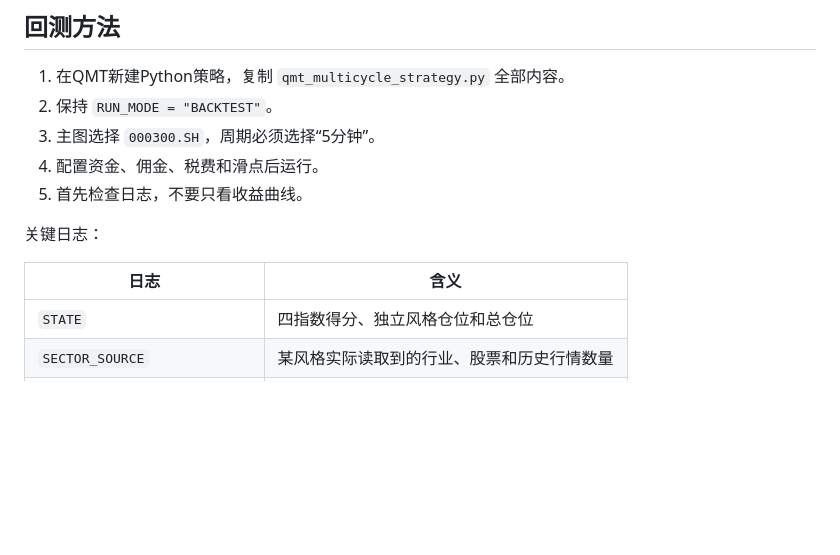
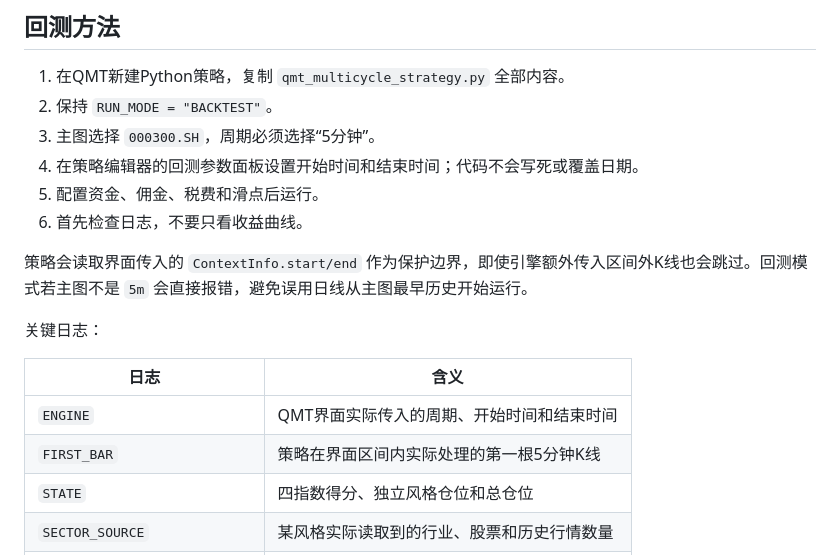
Before and after one commit to masling/Strategy, a Markdown page: MQT/均线策略/README.md, the part around one of its changes. Drawn GitHub-style; blank space fills up the shorter version.

Commit message:
更新QMT界面回测参数说明

```diff
--- a/MQT/均线策略/README.md
+++ b/MQT/均线策略/README.md
@@ -95,13 +95,18 @@ QMT补充数据没有30分钟选项，因此策略只读取 `5m`，按A股固定
 1. 在QMT新建Python策略，复制 `qmt_multicycle_strategy.py` 全部内容。
 2. 保持 `RUN_MODE = "BACKTEST"`。
 3. 主图选择 `000300.SH`，周期必须选择“5分钟”。
-4. 配置资金、佣金、税费和滑点后运行。
-5. 首先检查日志，不要只看收益曲线。
+4. 在策略编辑器的回测参数面板设置开始时间和结束时间；代码不会写死或覆盖日期。
+5. 配置资金、佣金、税费和滑点后运行。
+6. 首先检查日志，不要只看收益曲线。
+
+策略会读取界面传入的 `ContextInfo.start/end` 作为保护边界，即使引擎额外传入区间外K线也会跳过。回测模式若主图不是 `5m` 会直接报错，避免误用日线从主图最早历史开始运行。
 
 关键日志：
 
 | 日志 | 含义 |
 |---|---|
+| `ENGINE` | QMT界面实际传入的周期、开始时间和结束时间 |
+| `FIRST_BAR` | 策略在界面区间内实际处理的第一根5分钟K线 |
 | `STATE` | 四指数得分、独立风格仓位和总仓位 |
 | `SECTOR_SOURCE` | 某风格实际读取到的行业、股票和历史行情数量 |
 | `SECTORS` | 各风格入选行业 |
```
Also changed, not shown: other parts of MQT/均线策略/README.md (+1 -1 lines).
